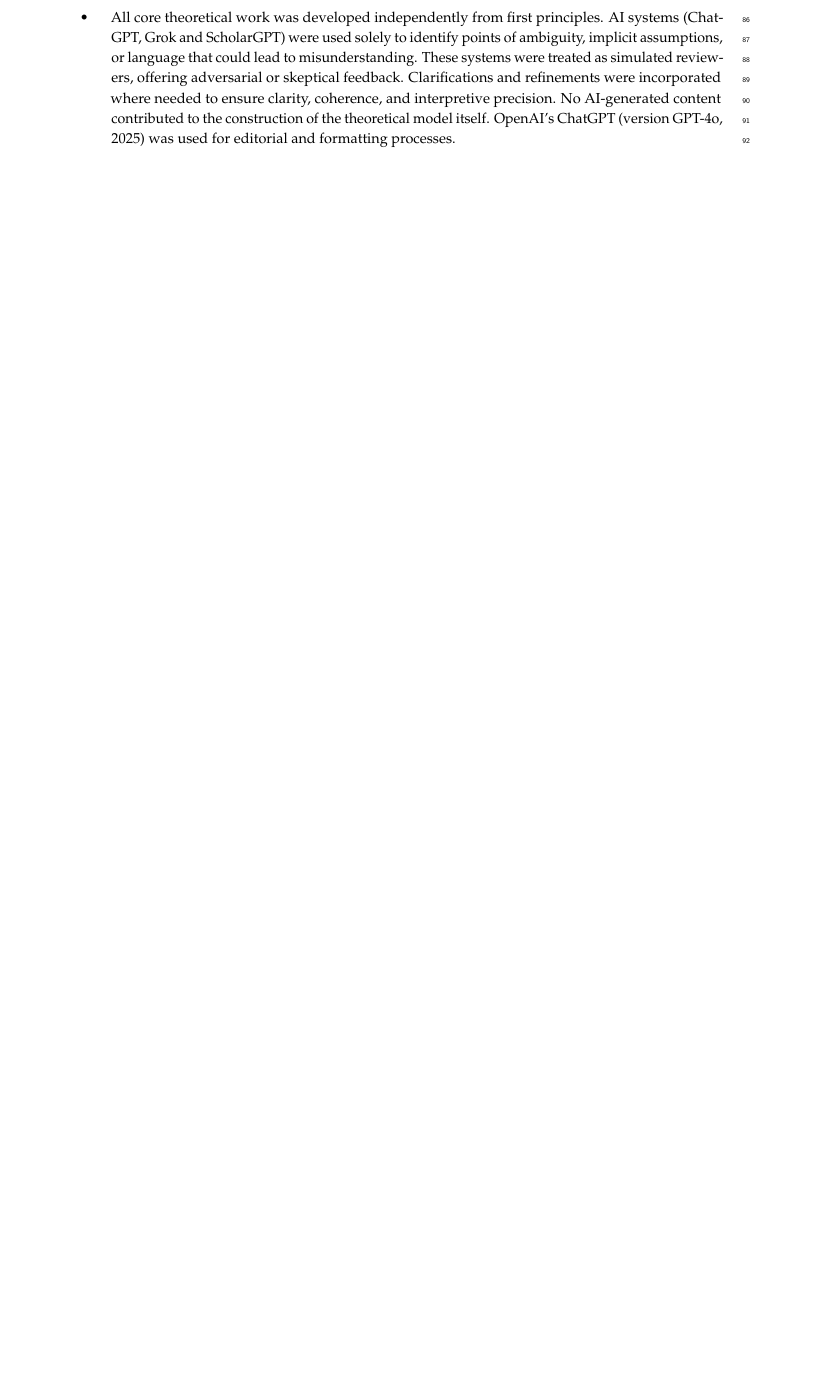
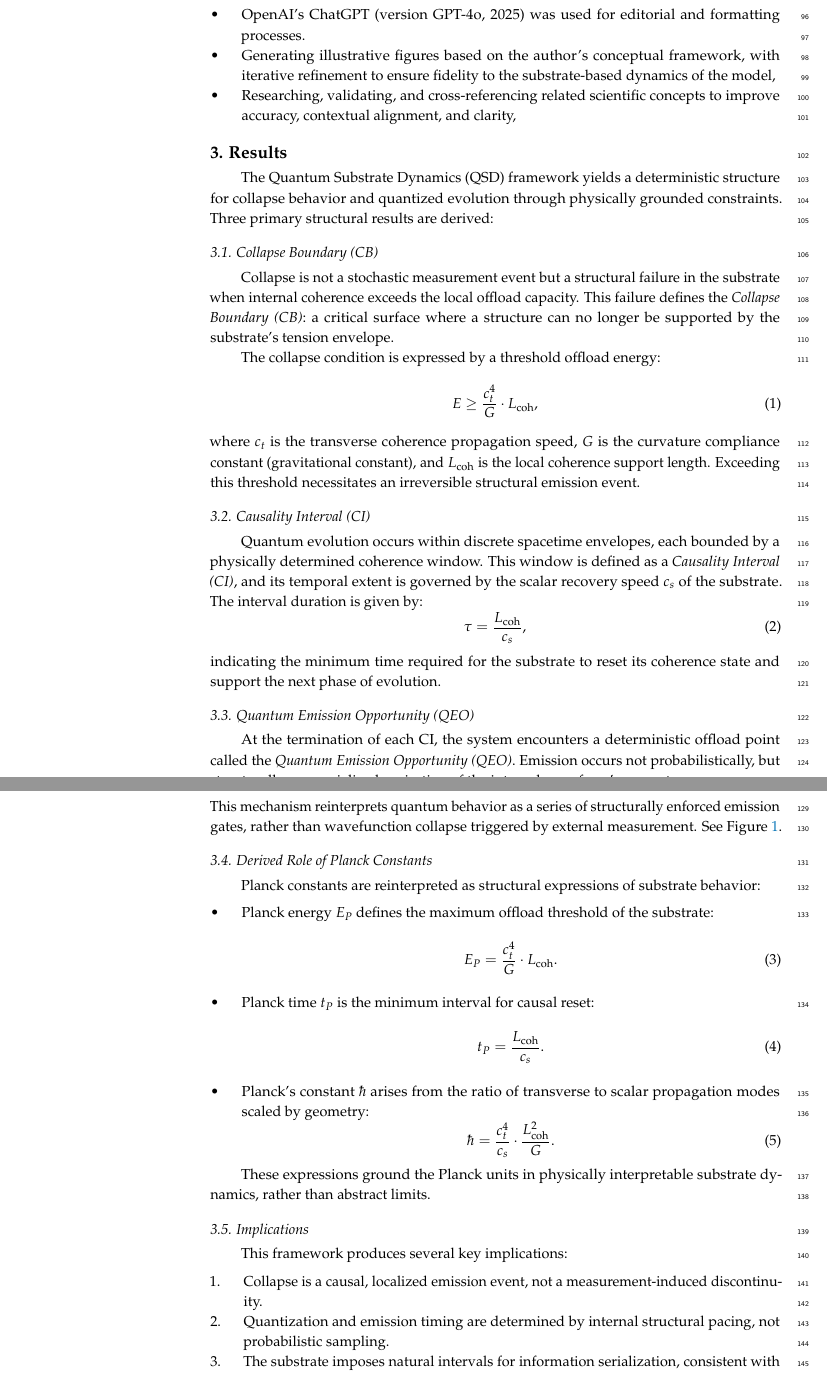
Before and after one commit to mrhadden/qsd-qmqft, a LaTeX paper (qsd-qmqft.tex): part of page 3 of 13 before the commit and two parts of pages 3 and 4 of 16 after it, the two joined at a grey line, cut at the place of the change, the shorter picture padded with empty space. Compiled offline with pdfLaTeX.

Commit message:
Updates from Overleaf

```diff
--- a/qsd-qmqft.tex
+++ b/qsd-qmqft.tex
@@ -29,7 +29,7 @@ This framework preserves all predictive results of QM/QFT while offering a physi
 %%%%%%%%%%%%%%%%%%%%%%%%%%%%%%%%%%%%%%%%%%%%%%%%%%%%%%%%%%%%%%%%%%%%%
 
 %=================================================================
-\documentclass[preprints,article,submit,pdftex,moreauthors]{Definitions/mdpi}
+\documentclass[entropy,article,submit,pdftex,moreauthors]{Definitions/mdpi}
 %\documentclass[preprints,article,submit,pdftex,moreauthors]{Definitions/mdpi}
 % For posting an early version of this manuscript as a preprint, you may use "preprints" as the journal. Changing "submit" to "accept" before posting will remove line numbers.
 
@@ -250,5 +250,33 @@ This approach does not discard prior foundational insights, but instead situates
 \\
 The use of AI is disclosed in alignment with journal policy for transparency in the writing process as presented below:\\
 \begin{itemize}
-    \item All core theoretical work was developed independently from first principles. AI systems (ChatGPT, Grok and ScholarGPT) were used solely to identify points of ambiguity, implicit assumptions, or language that could lead to misunderstanding. These systems were treated as simulated reviewers, offering adversarial or skeptical feedback. Clarifications and refinements were incorporated where needed to ensure clarity, coherence, and interpretive precision. No AI-generated content contributed to the construction of the theoretical model itself. OpenAI’s ChatGPT (version GPT-4o, 2025)  was used for editorial and formatting processes.
+    \item  OpenAI’s ChatGPT (version GPT-4o, 2025)  was used for editorial and formatting processes.
+    \item Generating illustrative figures based on the author’s conceptual framework, with iterative refinement to ensure fidelity to the substrate-based dynamics of the model,
+    \item Researching, validating, and cross-referencing related scientific concepts to improve accuracy, contextual alignment, and clarity,
 \end{itemize}
+
+\section{Results}
+
+The Quantum Substrate Dynamics (QSD) framework yields a deterministic structure for collapse behavior and quantized evolution through physically grounded constraints. Three primary structural results are derived:
+
+\subsection{Collapse Boundary (CB)}
+
+Collapse is not a stochastic measurement event but a structural failure in the substrate when internal coherence exceeds the local offload capacity. This failure defines the \emph{Collapse Boundary (CB)}: a critical surface where a structure can no longer be supported by the substrate's tension envelope.
+
+The collapse condition is expressed by a threshold offload energy:
+\begin{equation}
+E \geq \frac{c_t^4}{G} \cdot L_{\text{coh}},
+\end{equation}
+where \( c_t \) is the transverse coherence propagation speed, \( G \) is the curvature compliance constant (gravitational constant), and \( L_{\text{coh}} \) is the local coherence support length. Exceeding this threshold necessitates an irreversible structural emission event.
+
+\subsection{Causality Interval (CI)}
+
+Quantum evolution occurs within discrete spacetime envelopes, each bounded by a physically determined coherence window. This window is defined as a \emph{Causality Interval (CI)}, and its temporal extent is governed by the scalar recovery speed \( c_s \) of the substrate. The interval duration is given by:
+\begin{equation}
+\tau = \frac{L_{\text{coh}}}{c_s},
+\end{equation}
+indicating the minimum time required for the substrate to reset its coherence state and support the next phase of evolution.
+
+\subsection{Quantum Emission Opportunity (QEO)}
+
+At the termination of each CI, the system encounters a deterministic offload point called the \emph{Quantum Emission Opportunity (QEO)}. Emission occurs not probabilistically, but structurally, as a serialized projection of the internal waveform’s geometry.
@@ -255,3 +287,42 @@ The use of AI is disclosed in alignment with journal policy for transparency in
+    \item If not, coherence persists through the next CI.
+\end{itemize}
+This mechanism reinterprets quantum behavior as a series of structurally enforced emission gates, rather than wavefunction collapse triggered by external measurement.  See Figure \ref{fig:cicbqeo}.
+
+\subsection{Derived Role of Planck Constants}
+
+Planck constants are reinterpreted as structural expressions of substrate behavior:
+
+\begin{itemize}
+    \item Planck energy \( E_P \) defines the maximum offload threshold of the substrate:
+    \begin{equation}
+    E_P = \frac{c_t^4}{G} \cdot L_{\text{coh}}.
+    \end{equation}
+
+    \item Planck time \( t_P \) is the minimum interval for causal reset:
+    \begin{equation}
+    t_P = \frac{L_{\text{coh}}}{c_s}.
+    \end{equation}
+
+    \item Planck’s constant \( \hbar \) arises from the ratio of transverse to scalar propagation modes scaled by geometry:
+    \begin{equation}
+    \hbar = \frac{c_t^4}{c_s} \cdot \frac{L_{\text{coh}}^2}{G}.
+    \end{equation}
+\end{itemize}
+
+These expressions ground the Planck units in physically interpretable substrate dynamics, rather than abstract limits.
+
+\subsection{Implications}
+
+This framework produces several key implications:
+
+\begin{enumerate}
+    \item Collapse is a causal, localized emission event, not a measurement-induced discontinuity.
+    \item Quantization and emission timing are determined by internal structural pacing, not probabilistic sampling.
+    \item The substrate imposes natural intervals for information serialization, consistent with observed quantum evolution.
+    \item Observable outcomes correspond to the serialized geometric projection of coherent structures at each QEO.
+\end{enumerate}
+
+These results unify quantum collapse, time pacing, and Planck-scale thresholds under a single structural model, providing a causal framework for coherence, quantization, and measurement phenomena.
 
 
 
```
Also changed, not shown: qsd-qmqft.tex (4 more changed lines).
